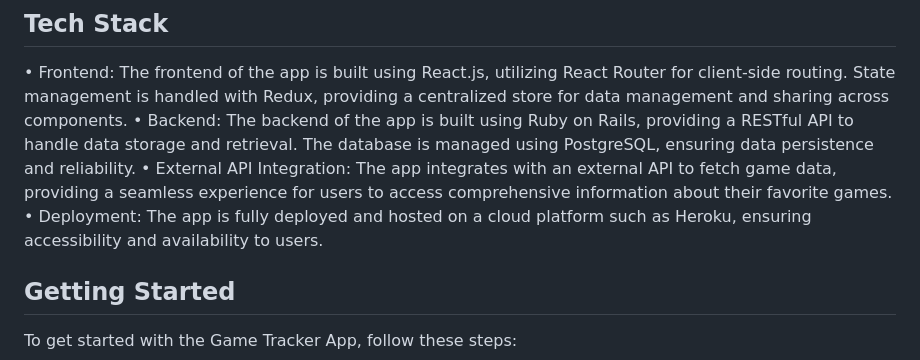
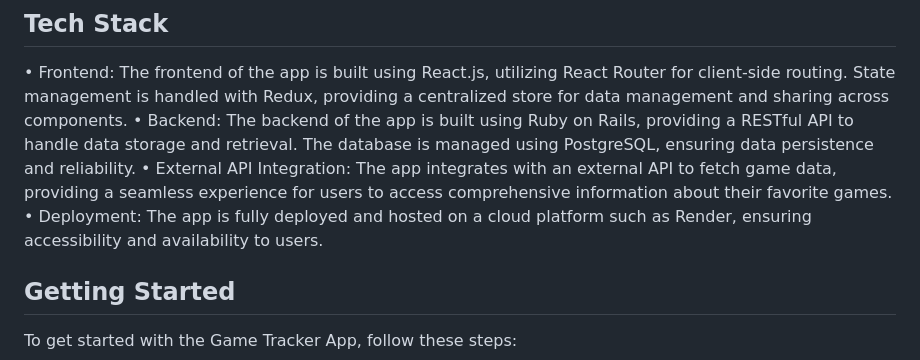
Before and after one commit to Stelluuh/GameSaga, a Markdown page: client/README.md, the part around the change. Rendered like a GitHub page.

Commit message:
change deploy platform to Render

```diff
--- a/client/README.md
+++ b/client/README.md
@@ -17,7 +17,7 @@ The purpose of this app is to provide users with a platform to keep track of the
 • Frontend: The frontend of the app is built using React.js, utilizing React Router for client-side routing. State management is handled with Redux, providing a centralized store for data management and sharing across components.
 • Backend: The backend of the app is built using Ruby on Rails, providing a RESTful API to handle data storage and retrieval. The database is managed using PostgreSQL, ensuring data persistence and reliability.
 • External API Integration: The app integrates with an external API to fetch game data, providing a seamless experience for users to access comprehensive information about their favorite games.
-• Deployment: The app is fully deployed and hosted on a cloud platform such as Heroku, ensuring accessibility and availability to users.
+• Deployment: The app is fully deployed and hosted on a cloud platform such as Render, ensuring accessibility and availability to users.
 
 ## Getting Started
 To get started with the Game Tracker App, follow these steps:
```
